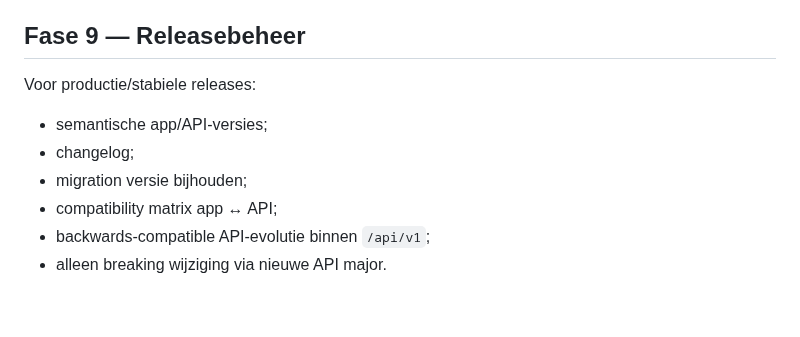
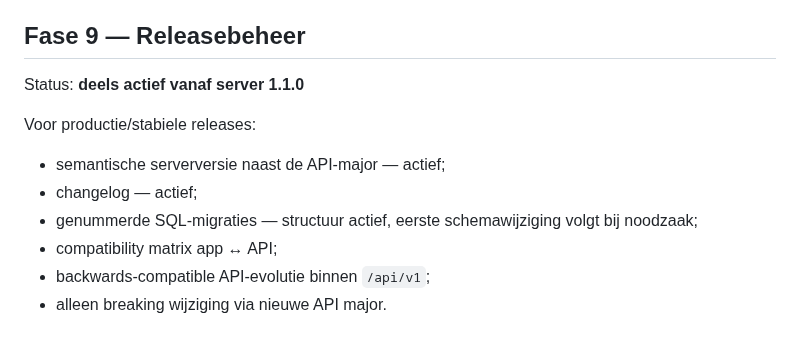
Before and after one commit to basd82/Activiteitenweger-api, a Markdown page: docs/ROADMAP.md, the part around the change. GitHub-like rendering; blank space fills up the shorter version.

Commit message:
Update release management roadmap

```diff
--- a/docs/ROADMAP.md
+++ b/docs/ROADMAP.md
@@ -158,11 +158,13 @@ Status: **gepland**
 
 ## Fase 9 — Releasebeheer
 
+Status: **deels actief vanaf server 1.1.0**
+
 Voor productie/stabiele releases:
 
-- semantische app/API-versies;
-- changelog;
-- migration versie bijhouden;
+- semantische serverversie naast de API-major — actief;
+- changelog — actief;
+- genummerde SQL-migraties — structuur actief, eerste schemawijziging volgt bij noodzaak;
 - compatibility matrix app ↔ API;
 - backwards-compatible API-evolutie binnen `/api/v1`;
 - alleen breaking wijziging via nieuwe API major.
```
